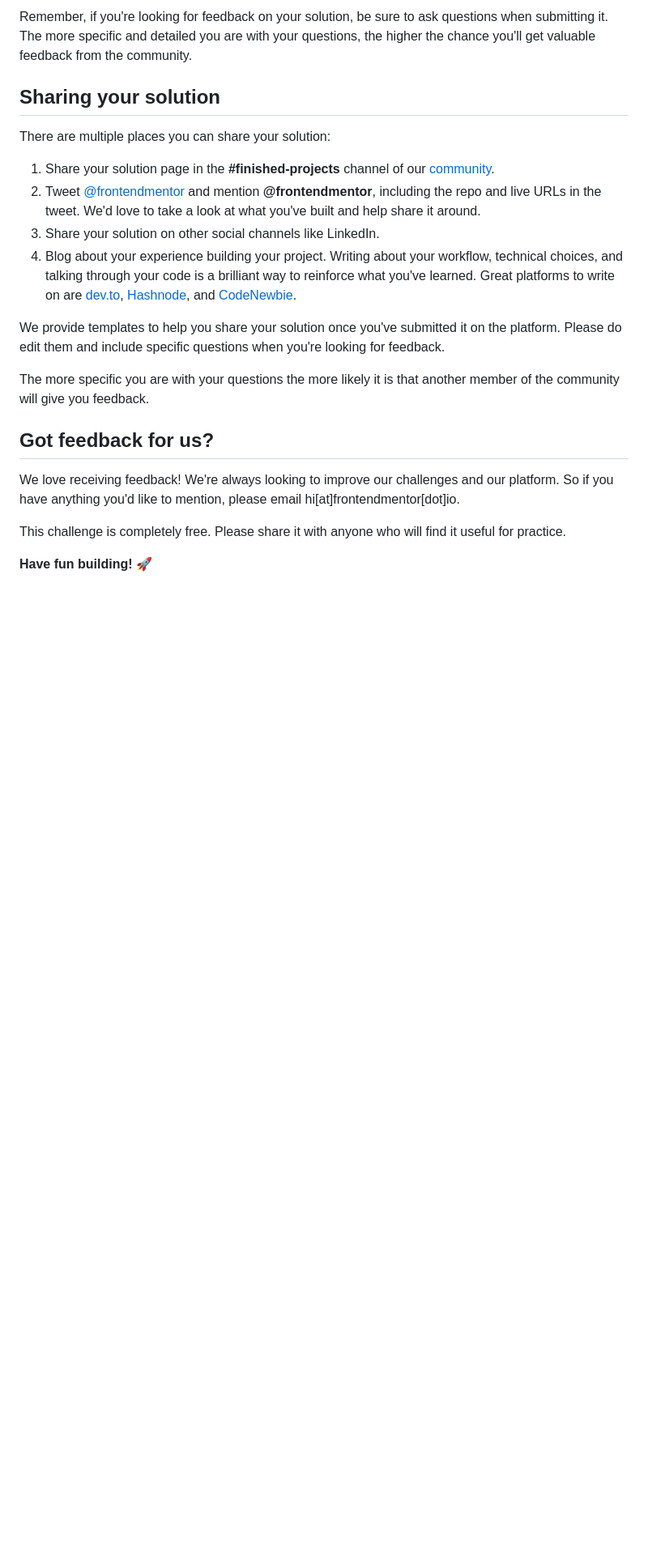
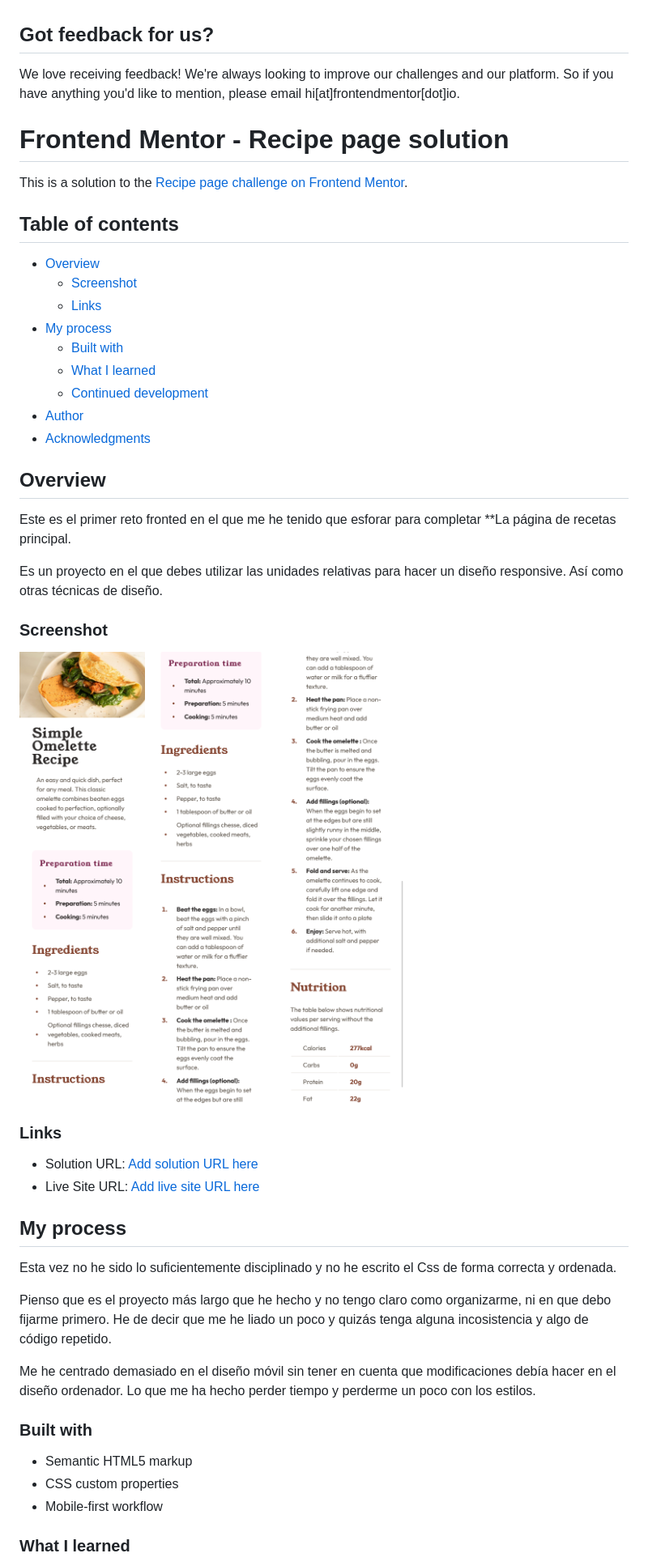
Before and after one commit to juan-mentor/recipe-page-main-new, a Markdown page: README.md, the part around the change printed below. Shown: that part at 81% size. Rendered like a GitHub page; pictures changed too: assets/images/page-recipe-down.png (added), assets/images/page-recipe-middle.png (added), assets/images/page-recipe-top.png (added); blank space fills up the shorter version.

Commit message:
proyecto finalizado

```diff
--- a/README.md
+++ b/README.md
@@ -68,22 +13,53 @@ Submit your solution on the platform for the rest of the community to see. Follo
-Remember, if you're looking for feedback on your solution, be sure to ask questions when submitting it. The more specific and detailed you are with your questions, the higher the chance you'll get valuable feedback from the community.
-
-## Sharing your solution
-
-There are multiple places you can share your solution:
-
-1. Share your solution page in the **#finished-projects** channel of our [community](https://www.frontendmentor.io/community).
-2. Tweet [@frontendmentor](https://twitter.com/frontendmentor) and mention **@frontendmentor**, including the repo and live URLs in the tweet. We'd love to take a look at what you've built and help share it around.
-3. Share your solution on other social channels like LinkedIn.
-4. Blog about your experience building your project. Writing about your workflow, technical choices, and talking through your code is a brilliant way to reinforce what you've learned. Great platforms to write on are [dev.to](https://dev.to/), [Hashnode](https://hashnode.com/), and [CodeNewbie](https://community.codenewbie.org/).
-
-We provide templates to help you share your solution once you've submitted it on the platform. Please do edit them and include specific questions when you're looking for feedback.
-
-The more specific you are with your questions the more likely it is that another member of the community will give you feedback.
-
 ## Got feedback for us?
 
 We love receiving feedback! We're always looking to improve our challenges and our platform. So if you have anything you'd like to mention, please email hi[at]frontendmentor[dot]io.
 
-This challenge is completely free. Please share it with anyone who will find it useful for practice.
+# Frontend Mentor - Recipe page solution
 
-**Have fun building!** 🚀
+This is a solution to the [Recipe page challenge on Frontend Mentor](https://www.frontendmentor.io/challenges/recipe-page-KiTsR8QQKm).
+
+## Table of contents
+
+- [Overview](#overview)
+  - [Screenshot](#screenshot)
+  - [Links](#links)
+- [My process](#my-process)
+  - [Built with](#built-with)
+  - [What I learned](#what-i-learned)
+  - [Continued development](#continued-development)
+- [Author](#author)
+- [Acknowledgments](#acknowledgments)
+
+
+## Overview
+Este es el primer reto fronted en el que me he tenido que esforar para completar  **La página de recetas principal.
+
+Es un proyecto en el que debes utilizar las unidades relativas para hacer un diseño responsive. Así como otras técnicas de diseño.
+
+### Screenshot
+
+![página de recetas arriba](./assets/images/page-recipe-top.png)
+![página de recetas centro](./assets/images/page-recipe-middle.png)
+![página de recetas abajo](./assets/images/page-recipe-down.png)
+
+### Links
+
+- Solution URL: [Add solution URL here](https://github.com/juan-mentor/recipe-page-main-new.git)
+- Live Site URL: [Add live site URL here](https://juan-mentor.github.io/recipe-page-main-new/)
+
+
+## My process
+Esta vez no he sido lo suficientemente disciplinado y no he escrito el Css de forma correcta y ordenada.
+
+Pienso que es el proyecto más largo que he hecho y no tengo claro como organizarme, ni en que debo fijarme primero. He de decir que me he liado un poco y quizás tenga alguna incosistencia y algo de código repetido.
+
+Me he centrado demasiado en el diseño móvil sin tener en cuenta que modificaciones debía hacer en el diseño ordenador. Lo que me ha hecho perder tiempo y perderme un poco con los estilos.
+
+### Built with
+
+- Semantic HTML5 markup
+- CSS custom properties
+- Mobile-first workflow
+
+### What I learned
+
```
Also changed, not shown: other parts of README.md (+9 -55 lines), README-template.md (deleted, +0 -104 lines), 2 other files.
